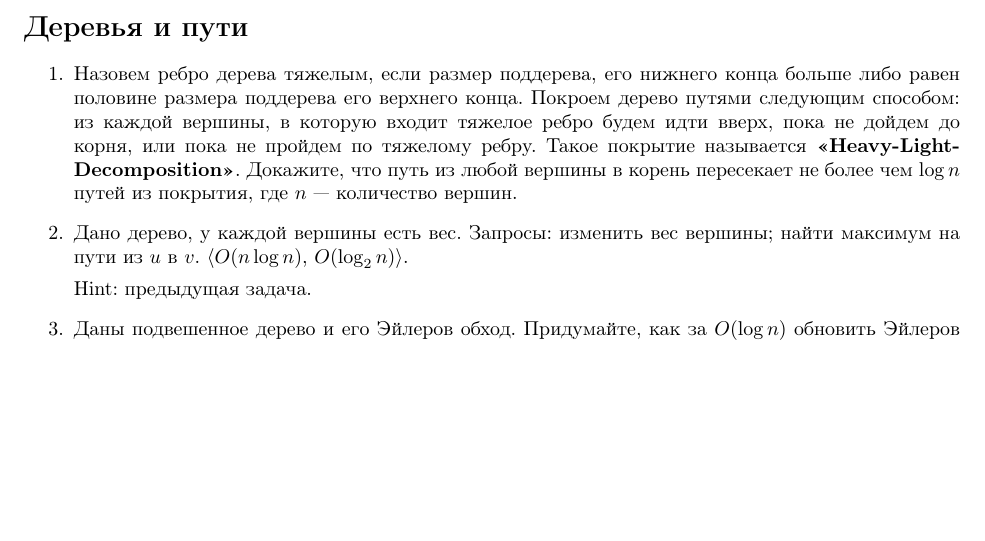
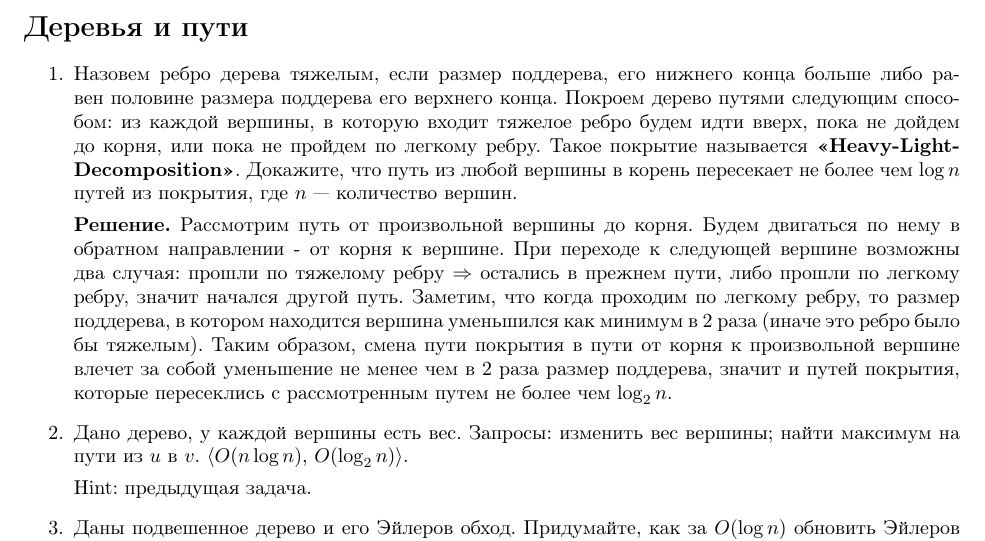
Before and after one commit to bibaev/algo-spring, a LaTeX document (ha/Report.tex, which reads ha/ha/ha3.tex): part of the page, cut so that both start at the same text, the shorter picture padded with empty space. Compiled offline with pdfLaTeX.

Commit message:
Add solution for task 1.

```diff
--- a/ha/ha/ha3.tex
+++ b/ha/ha/ha3.tex
@@ -2,10 +2,19 @@
 \begin{enumerate}
 	\item Назовем ребро дерева тяжелым, если размер поддерева, его нижнего конца больше либо равен
 	половине размера поддерева его верхнего конца. Покроем дерево путями следующим способом: из
-	каждой вершины, в которую входит тяжелое ребро будем идти вверх, пока не дойдем до корня, или
-	пока не пройдем по тяжелому ребру. Такое покрытие называется
+	каждой вершины, в которую входит тяжелое ребро будем идти вверх, пока не дойдем до корня,
+	или пока не пройдем по легкому ребру. Такое покрытие называется
 	\textbf{«Heavy-Light-Decomposition»}. Докажите, что путь из любой вершины в корень пересекает
 	не более чем $\log n$ путей из покрытия, где $n$ — количество вершин.
+
+	\textbf{Решение.} Рассмотрим путь от произвольной вершины до корня. Будем двигаться по нему
+	в обратном направлении - от корня к вершине. При переходе к следующей вершине возможны два
+	случая: прошли по тяжелому ребру $\Rightarrow$ остались в прежнем пути, либо прошли по
+	легкому ребру, значит начался другой путь. Заметим, что когда проходим по легкому ребру, то
+	размер поддерева, в котором находится вершина уменьшился как минимум в 2 раза (иначе это
+	ребро было бы тяжелым). Таким образом, смена пути покрытия в пути от корня к произвольной
+	вершине влечет за собой уменьшение не менее чем в 2 раза размер поддерева, значит и путей
+	покрытия, которые пересеклись с рассмотренным путем не более чем $\log_2 n$.
 
 	\item Дано дерево, у каждой вершины есть вес. Запросы:
 	изменить вес вершины;
```
